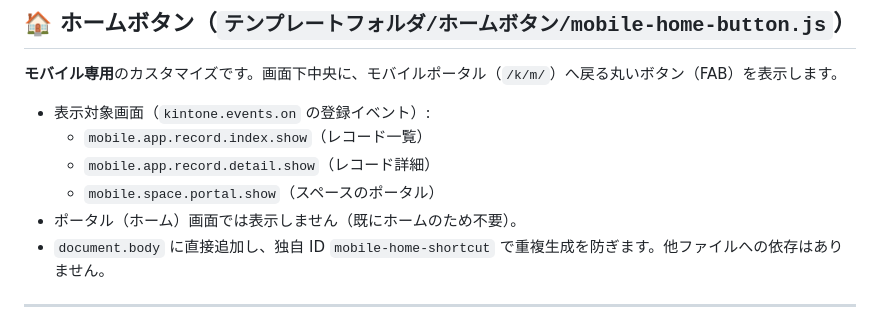
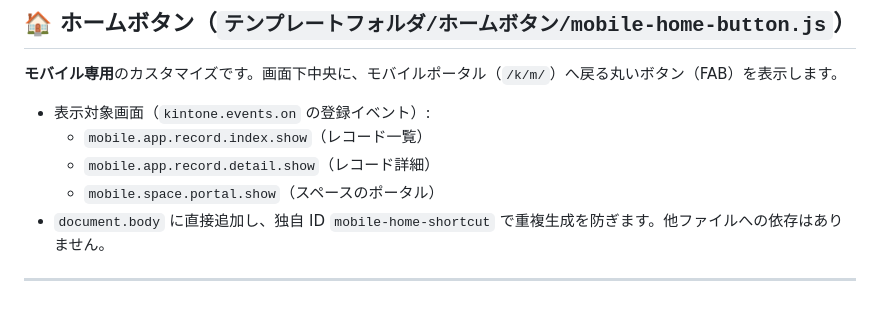
Before and after one commit to rapyutapazoo-design/Kintone-portal-customization, a Markdown page: README.md, the part around the change. Rendered like a GitHub page.

```diff
--- a/README.md
+++ b/README.md
@@ -112,7 +112,6 @@ Kintone ポータル画面の上部に、よく使うアプリへのショート
   - `mobile.app.record.index.show`（レコード一覧）
   - `mobile.app.record.detail.show`（レコード詳細）
   - `mobile.space.portal.show`（スペースのポータル）
-- ポータル（ホーム）画面では表示しません（既にホームのため不要）。
 - `document.body` に直接追加し、独自 ID `mobile-home-shortcut` で重複生成を防ぎます。他ファイルへの依存はありません。
 
 ---
```
